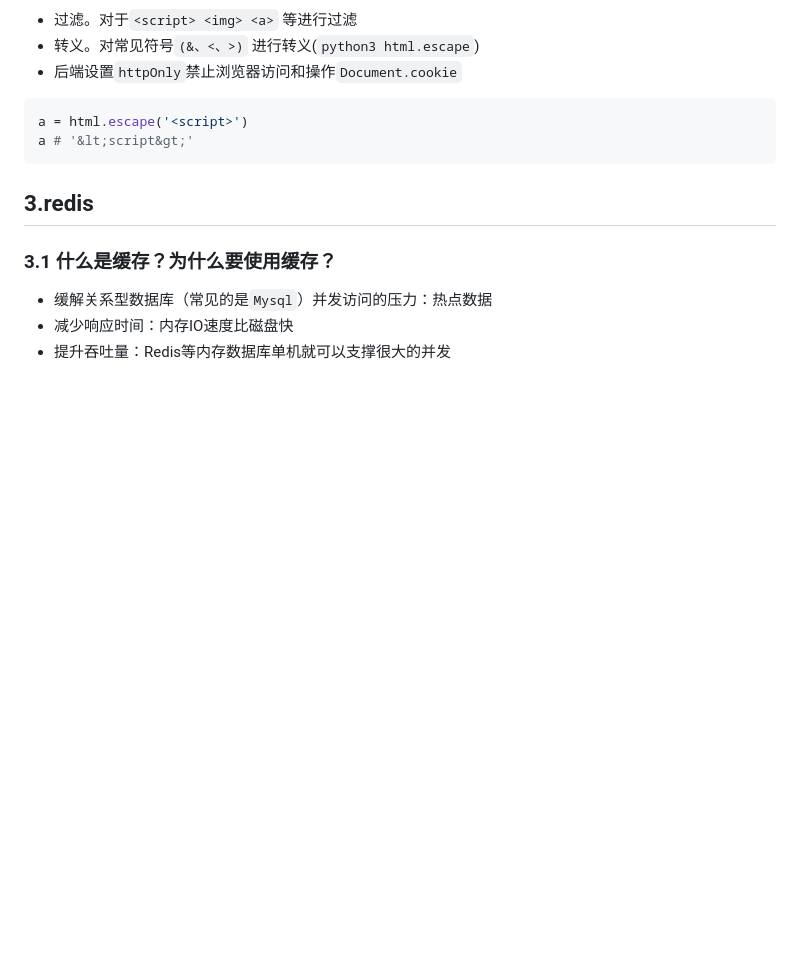
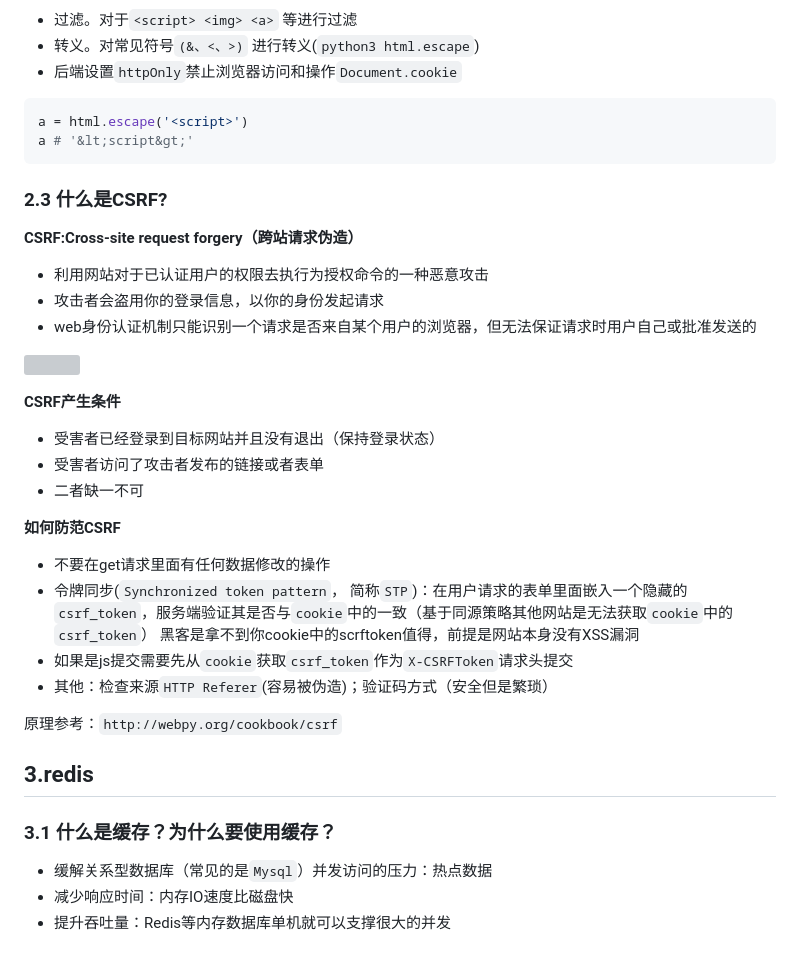
Before and after one commit to 2498884969/python_learn-, a Markdown page: 面试/interview.md, the part around the change printed below. Rendered like a GitHub page; blank space fills up the shorter version; grey boxes are pictures that could not be loaded.

Commit message:
http web

````diff
--- a/面试/interview.md
+++ b/面试/interview.md
@@ -177,6 +177,33 @@ a = html.escape('<script>')
 a # '&lt;script&gt;'
 ```
 
+### 2.3 什么是CSRF?
+
+**CSRF:Cross-site request forgery（跨站请求伪造）**
+
+- 利用网站对于已认证用户的权限去执行为授权命令的一种恶意攻击
+- 攻击者会盗用你的登录信息，以你的身份发起请求
+- web身份认证机制只能识别一个请求是否来自某个用户的浏览器，但无法保证请求时用户自己或批准发送的
+
+![](C:\Users\Administrator\Desktop\python_learn-\面试\pic\2.web安全\csrf.PNG)
+
+**CSRF产生条件**
+
+- 受害者已经登录到目标网站并且没有退出（保持登录状态）
+- 受害者访问了攻击者发布的链接或者表单
+- 二者缺一不可
+
+**如何防范CSRF**
+
+- 不要在get请求里面有任何数据修改的操作
+- 令牌同步(`Synchronized token pattern`， 简称`STP`)：在用户请求的表单里面嵌入一个隐藏的`csrf_token`，服务端验证其是否与`cookie`中的一致（基于同源策略其他网站是无法获取`cookie`中的`csrf_token`） 黑客是拿不到你cookie中的scrftoken值得，前提是网站本身没有XSS漏洞
+- 如果是js提交需要先从`cookie`获取`csrf_token`作为`X-CSRFToken`请求头提交
+- 其他：检查来源`HTTP Referer`(容易被伪造)；验证码方式（安全但是繁琐）
+
+原理参考：`http://webpy.org/cookbook/csrf`
+
+
+
 ## 3.redis
 
 ### 3.1 什么是缓存？为什么要使用缓存？
````
Also changed, not shown: other parts of 面试/interview.md (+90 -0 lines), 面试/pic/2.web安全/csrf.PNG (added), 面试/pic/6.python内置数据结构和算法/python内置数据结构和算法.PNG (added).
